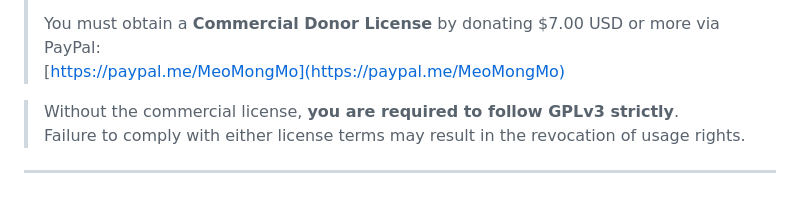
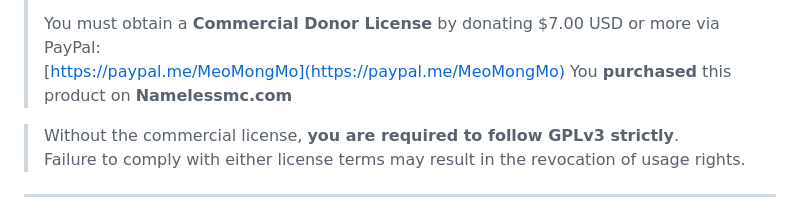
Before and after one commit to Binvnhehe999/SmartQueryAI, a Markdown page: README.md, the part around the change. Drawn GitHub-style.

Commit message:
Update README.md
Signed-off-by: Binvnhehe999 <104841668+Binvnhehe999@users.noreply.github.com>

```diff
--- a/README.md
+++ b/README.md
@@ -43,6 +43,7 @@ This project is dual-licensed:
 >
 > You must obtain a **Commercial Donor License** by donating $7.00 USD or more via PayPal:
 > [https://paypal.me/MeoMongMo](https://paypal.me/MeoMongMo)
+> You **purchased** this product on **Namelessmc.com**
 
 > Without the commercial license, **you are required to follow GPLv3 strictly**.
 > Failure to comply with either license terms may result in the revocation of usage rights.
```
